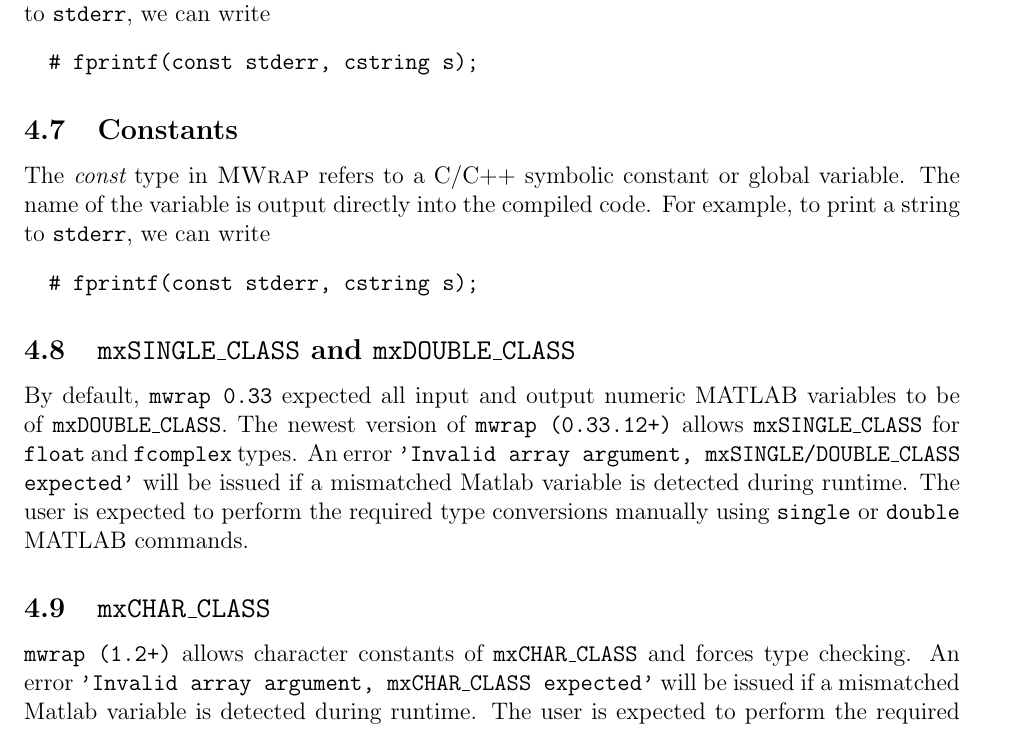
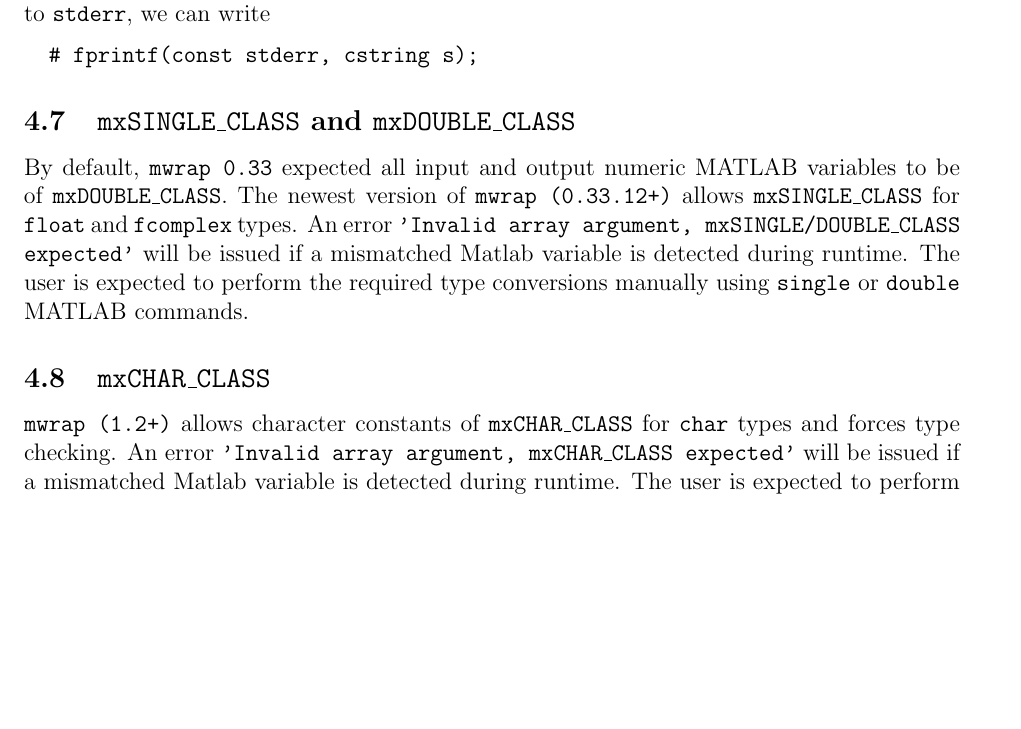
Before and after one commit to zgimbutas/mwrap, a LaTeX document (doc/mwrap.tex): part of page 9 of 15 before the commit and part of page 9 of 14 after it, cut so that both start at the same text, the shorter picture padded with empty space. Compiled offline with pdfLaTeX.

Commit message:
Update documentation

```diff
--- a/doc/mwrap.tex
+++ b/doc/mwrap.tex
@@ -509,17 +509,6 @@
 \end{verbatim}
 
 
-\subsection{Constants}
-
-The {\it const} type in \mwrap\ refers to a C/C++ symbolic constant or
-global variable.  The name of the variable is output directly into the
-compiled code.  For example, to print a string to {\tt stderr}, we can
-write
-\begin{verbatim}
-  # fprintf(const stderr, cstring s);
-\end{verbatim}
-
-
 \subsection{{\tt mxSINGLE\_CLASS} and {\tt mxDOUBLE\_CLASS}}
 
 By default, {\tt mwrap 0.33} expected all input and output numeric
@@ -534,11 +523,11 @@
 \subsection{{\tt mxCHAR\_CLASS}}
 
 {\tt mwrap (1.2+)} allows character constants of {\tt mxCHAR\_CLASS}
-and forces type checking. An error {\tt 'Invalid array argument,
-  mxCHAR\_CLASS expected'} will be issued if a mismatched Matlab
-variable is detected during runtime. The user is expected to perform
-the required type conversions manually using {\tt char} MATLAB
-command.
+for {\tt char} types and forces type checking. An error {\tt 'Invalid
+  array argument, mxCHAR\_CLASS expected'} will be issued if a
+mismatched Matlab variable is detected during runtime. The user is
+expected to perform the required type conversions manually using {\tt
+  char} MATLAB command.
 
 
 \section{Example}
```
Also changed, not shown: mwrap.pdf.
